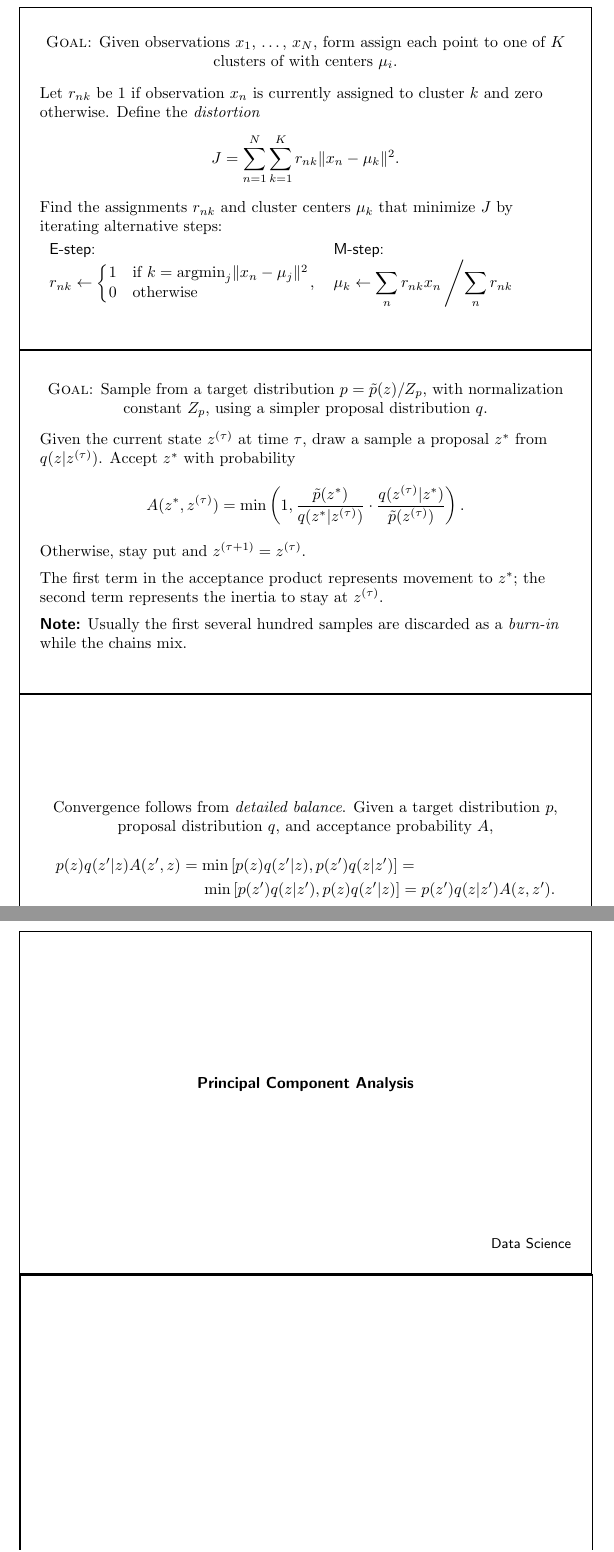
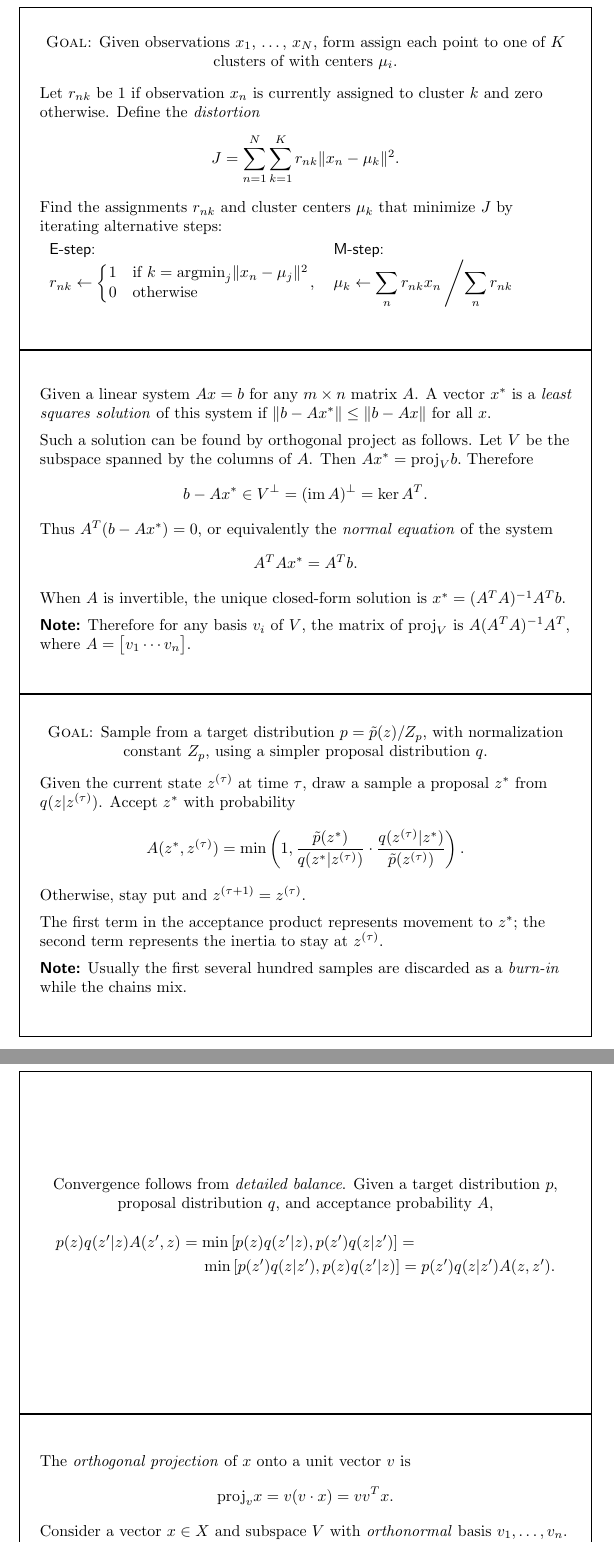
Before and after one commit to jareyes/flashcards, a LaTeX document (data-science.tex): two parts of pages 2 and 3 of 4 before the commit and two parts of pages 2 and 4 of 4 after it, joined at a grey line, cut so that both start at the same text. Compiled offline with pdfLaTeX.

Commit message:
Added orthogonal projection and least-squares to data science cards.

```diff
--- a/data-science.tex
+++ b/data-science.tex
@@ -28,6 +29,21 @@ $r_{nk} \gets \left\{\begin{matrix}[l] 1 &  \text{if } k=\mathrm{argmin}_j \| x_
 \end{flushleft}
 \end{flashcard}
 
+% Least-squares
+\begin{flashcard}{Least Squares Fit}
+\begin{flushleft}
+Given  a linear system $Ax=b$ for any $m\times n$ matrix $A$. A vector $x^*$ is a \emph{least squares solution} of this system if $\|b-Ax^*\| \leq \|b-Ax\|$ for all $x$.
+\vskip 5pt
+Such a solution can be found by orthogonal project as follows. Let $V$ be the subspace spanned by the columns of $A$. Then  $Ax^* = \mathrm{proj}_V b.$ Therefore $$b-Ax^*\in V^\perp = (\mathop\mathrm{im} A)^\perp = \mathop\mathrm{ker} A^T.$$
+
+Thus $A^T(b-Ax^*)=0$, or equivalently the \emph{normal equation} of the system
+$$A^TAx^* = A^Tb.$$
+When $A$ is invertible, the unique closed-form solution is $x^* = (A^TA)^{-1}A^Tb.$
+\vskip 5pt
+\textsf{\textbf{Note:}} Therefore for any basis $v_i$ of $V$, the matrix of $\mathrm{proj}_V$ is $A(A^TA)^{-1}A^T$, where $A = \begin{bmatrix} v_1 \cdots v_n\end{bmatrix}$.
+\end{flushleft}
+\end{flashcard}
+
 % Metropolis-Hastings Algorithm
 \begin{flashcard}{Metropolis-Hastings Algorithm\\(MCMC)}
 \textsc{Goal:} Sample from a target distribution $p=\tilde{p}(z)/Z_p$, with normalization constant $Z_p$, using a simpler proposal distribution $q$.
@@ -42,9 +58,19 @@ The first term in the acceptance product represents movement to $z^*$; the secon
 \end{flushleft}
 \end{flashcard}
 
-% Proof of Convergence of Metropolis-Hastings MCMC
+% Metropolis-Hastings MCMC,  Proof of Convergence of
 \begin{flashcard}{Convergence of Metropolis-Hastings MCMC}
 Convergence follows from \emph{detailed balance}. Given a target distribution $p$, proposal distribution $q$, and acceptance probability $A$,
 \begin{multline*}
 p(z)q(z'|z)A(z', z)= \min\left[p(z)q(z'|z), p(z')q(z|z')\right]= \\ \min\left[p(z')q(z|z'), p(z)q(z'|z)\right] = p(z')q(z|z')A(z,z').
 \end{multline*}
+\end{flashcard}
+
+% Orthogonal Projection
+\begin{flashcard}{Orthogonal Projection}
+\begin{flushleft}
+The \emph{orthogonal projection} of $x$ onto a unit vector $v$ is
+$$\mathrm{proj}_v x = v(v\cdot x) = vv^T x.$$
+
+Consider a vector $x\in X$ and subspace $V$ with \emph{orthonormal} basis $v_1,\dots,v_n$. Then the orthogonal projection of $x$ onto $V$ is
+\begin{align*}
```
Also changed, not shown: data-science.tex (6 more changed lines).
